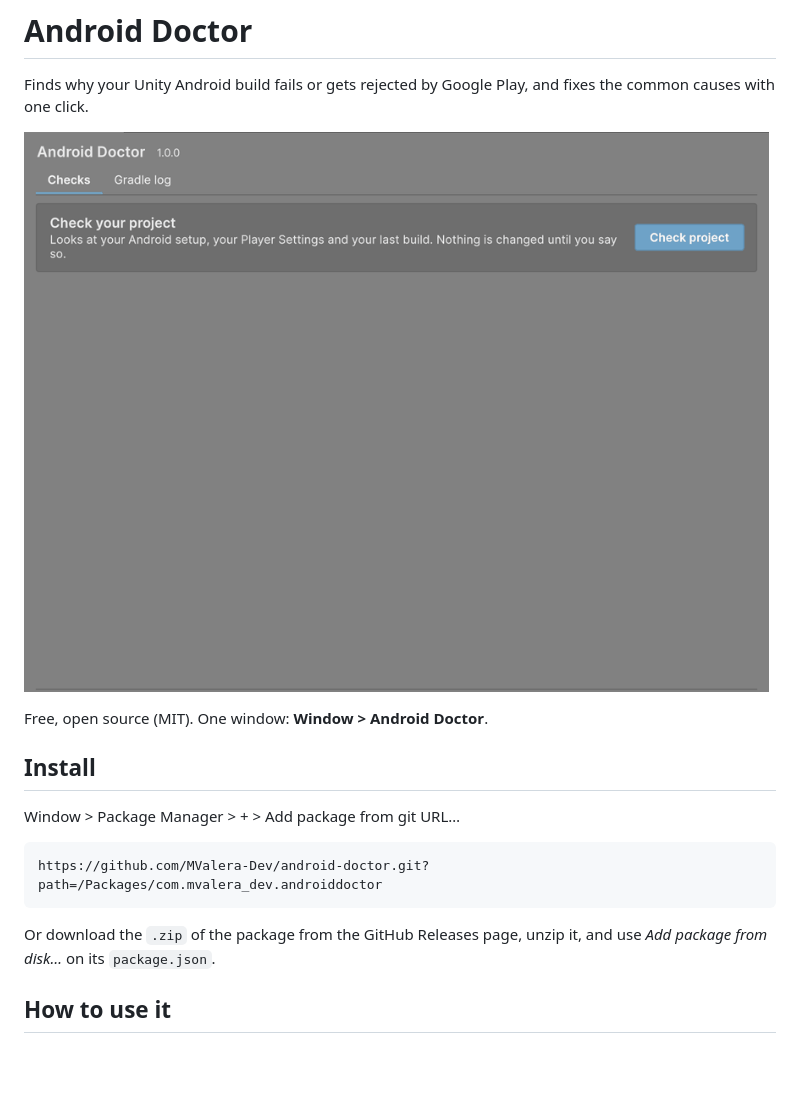
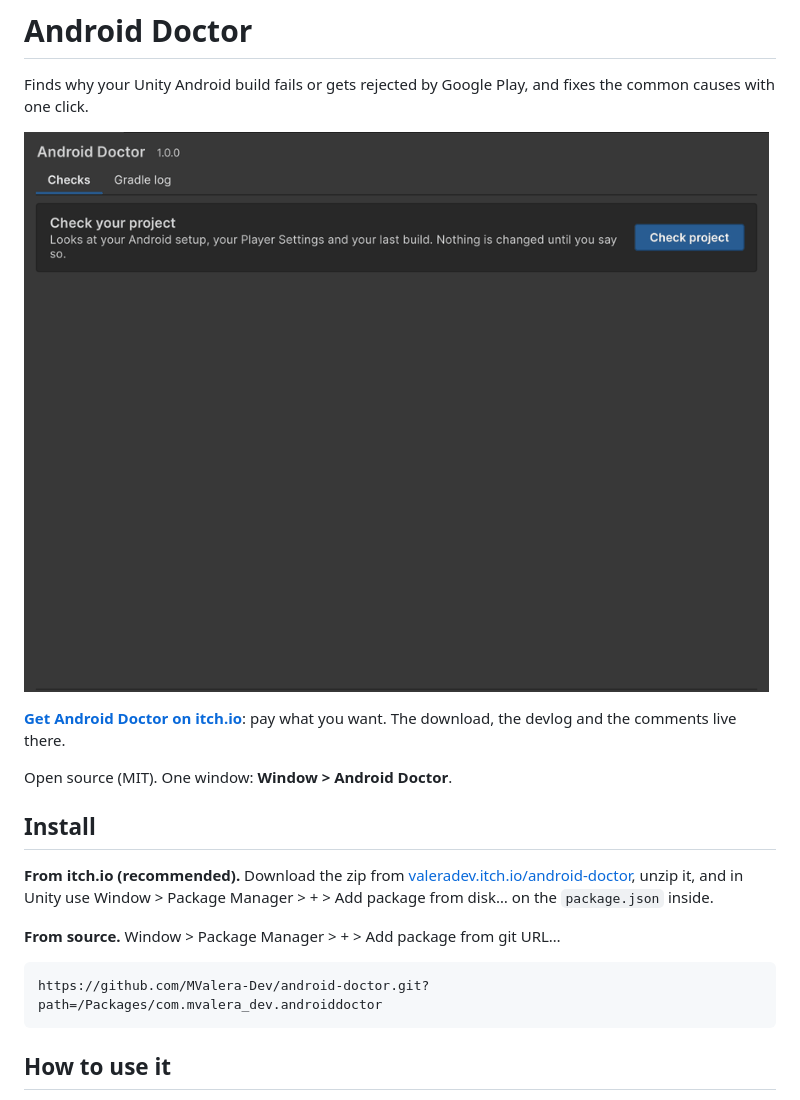
Before and after one commit to MValera-Dev/android-doctor, a Markdown page: README.md, the part around the change. Rendered like a GitHub page; pictures changed too: Docs/media/android-doctor.gif; blank space fills up the shorter version.

Commit message:
docs: make itch.io the main download and fix the GIF colours
The README now points to the itch.io page first (pay what you want) and keeps the
git URL as the install-from-source option. The demo GIF was made from captures
whose colours came out washed out (the capture applied the sRGB curve twice);
it is regenerated with the curve undone, so it matches the real window.

Co-Authored-By: Claude Sonnet 5.5 <noreply@anthropic.com>

````diff
--- a/README.md
+++ b/README.md
@@ -4,17 +4,19 @@ Finds why your Unity Android build fails or gets rejected by Google Play, and fi
 
 ![Android Doctor: two problems, Fix all, ready to build](Docs/media/android-doctor.gif)
 
-Free, open source (MIT). One window: **Window > Android Doctor**.
+**[Get Android Doctor on itch.io](https://valeradev.itch.io/android-doctor)**: pay what you want. The download, the devlog and the comments live there.
+
+Open source (MIT). One window: **Window > Android Doctor**.
 
 ## Install
 
-Window > Package Manager > + > Add package from git URL…
+**From itch.io (recommended).** Download the zip from [valeradev.itch.io/android-doctor](https://valeradev.itch.io/android-doctor), unzip it, and in Unity use Window > Package Manager > + > Add package from disk… on the `package.json` inside.
+
+**From source.** Window > Package Manager > + > Add package from git URL…
 
 ```text
 https://github.com/MValera-Dev/android-doctor.git?path=/Packages/com.mvalera_dev.androiddoctor
 ```
-
-Or download the `.zip` of the package from the GitHub Releases page, unzip it, and use *Add package from disk…* on its `package.json`.
 
 ## How to use it
 
````
